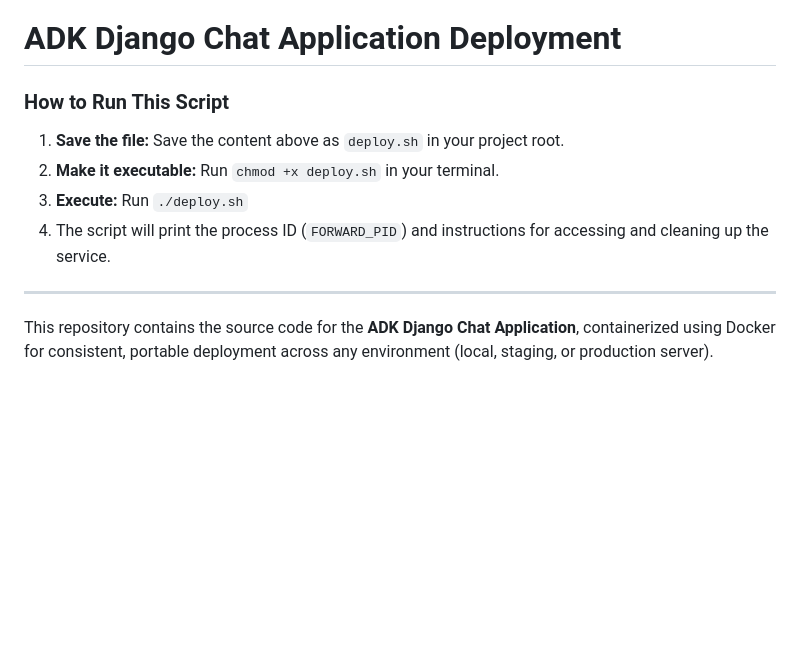
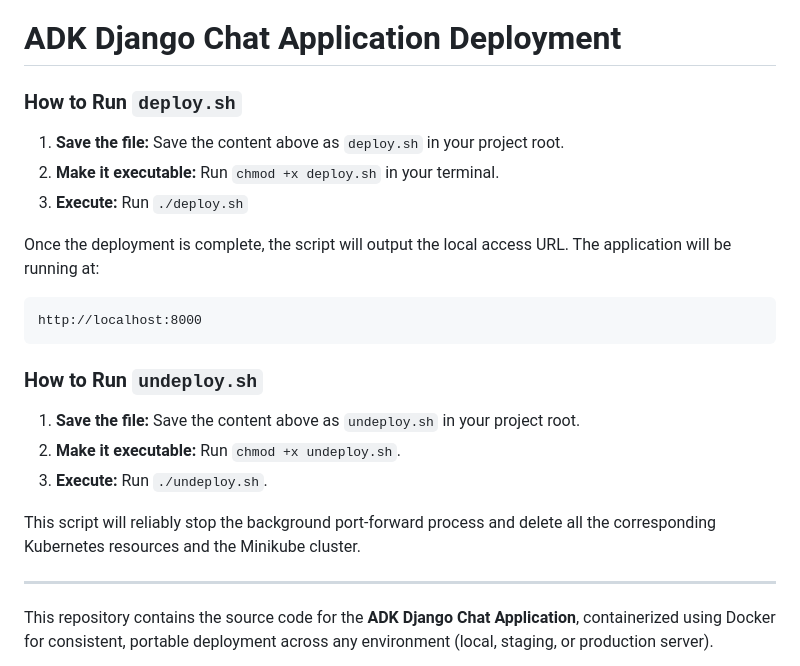
Before and after one commit to imvickykumar999/ADK-Django, a Markdown page: myadk/README.md, the part around the change. GitHub-like rendering; blank space fills up the shorter version.

```diff
--- a/myadk/README.md
+++ b/myadk/README.md
@@ -1,11 +1,22 @@
 # ADK Django Chat Application Deployment
 
-### How to Run This Script
+### How to Run `deploy.sh`
 
 1.  **Save the file:** Save the content above as `deploy.sh` in your project root.
 2.  **Make it executable:** Run `chmod +x deploy.sh` in your terminal.
 3.  **Execute:** Run `./deploy.sh`
-4.  The script will print the process ID (`FORWARD_PID`) and instructions for accessing and cleaning up the service.
+
+Once the deployment is complete, the script will output the local access URL. The application will be running at:
+
+    http://localhost:8000
+
+### How to Run `undeploy.sh`
+
+1.  **Save the file:** Save the content above as `undeploy.sh` in your project root.
+2.  **Make it executable:** Run `chmod +x undeploy.sh`.
+3.  **Execute:** Run `./undeploy.sh`.
+
+This script will reliably stop the background port-forward process and delete all the corresponding Kubernetes resources and the Minikube cluster.
 
 ---
 
```
